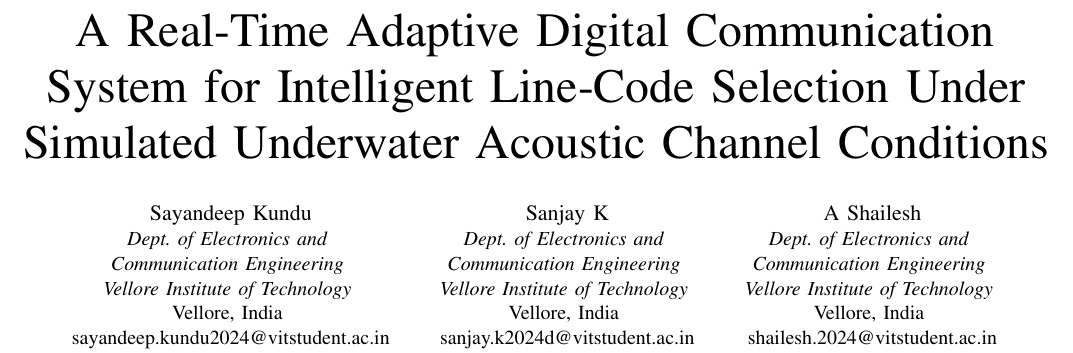
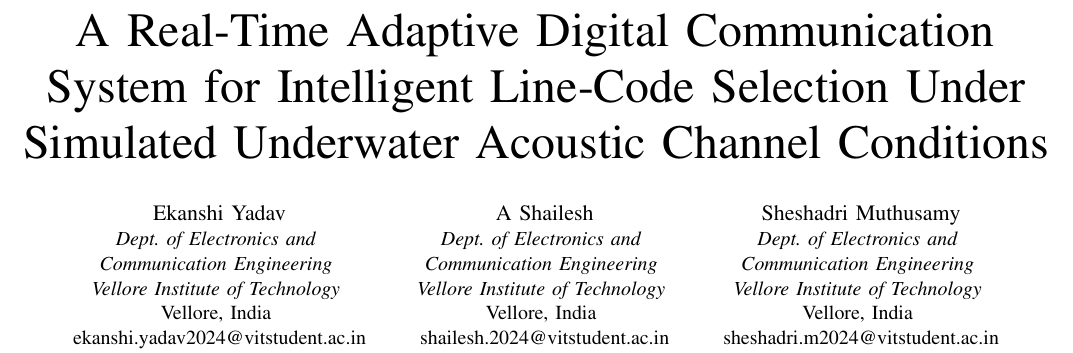
Before and after one commit to Shailesh-A-hub/SignalForge-Underwater-LineCode-ML, a LaTeX paper (latex_report/main.tex): part of page 1 of 5, cut so that both start at the same text. Compiled offline with pdfLaTeX; a missing font is replaced by an installed copy or a similar font; a LaTeX package or settings file that is missing is left out.

Commit message:
Restore original project team members (Ekanshi, Shailesh, Sheshadri) in reference 3-column layout

```diff
--- a/latex_report/main.tex
+++ b/latex_report/main.tex
@@ -28,21 +28,14 @@
 
 \title{A Real-Time Adaptive Digital Communication System for Intelligent Line-Code Selection Under Simulated Underwater Acoustic Channel Conditions}
 
-% 3-column author block matching reference screenshot
+% 3-column author block matching reference format with original project team
 \author{
-    \IEEEauthorblockN{Sayandeep Kundu}
+    \IEEEauthorblockN{Ekanshi Yadav}
     \IEEEauthorblockA{\textit{Dept. of Electronics and} \\
     \textit{Communication Engineering} \\
     \textit{Vellore Institute of Technology} \\
     Vellore, India \\
-    sayandeep.kundu2024@vitstudent.ac.in}
-    \and
-    \IEEEauthorblockN{Sanjay K}
-    \IEEEauthorblockA{\textit{Dept. of Electronics and} \\
-    \textit{Communication Engineering} \\
-    \textit{Vellore Institute of Technology} \\
-    Vellore, India \\
-    sanjay.k2024d@vitstudent.ac.in}
+    ekanshi.yadav2024@vitstudent.ac.in}
     \and
     \IEEEauthorblockN{A Shailesh}
     \IEEEauthorblockA{\textit{Dept. of Electronics and} \\
@@ -50,6 +43,13 @@
     \textit{Vellore Institute of Technology} \\
     Vellore, India \\
     shailesh.2024@vitstudent.ac.in}
+    \and
+    \IEEEauthorblockN{Sheshadri Muthusamy}
+    \IEEEauthorblockA{\textit{Dept. of Electronics and} \\
+    \textit{Communication Engineering} \\
+    \textit{Vellore Institute of Technology} \\
+    Vellore, India \\
+    sheshadri.m2024@vitstudent.ac.in}
 }
 
 \maketitle
```
Also changed, not shown: 1 other file.
